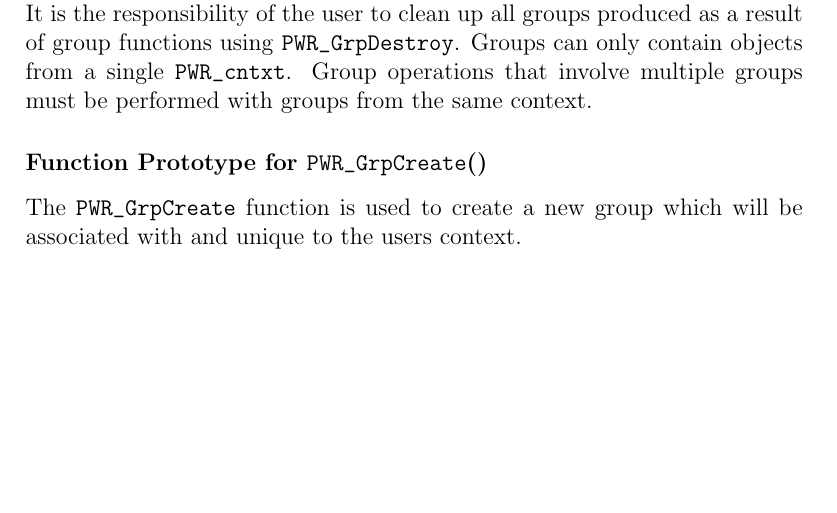
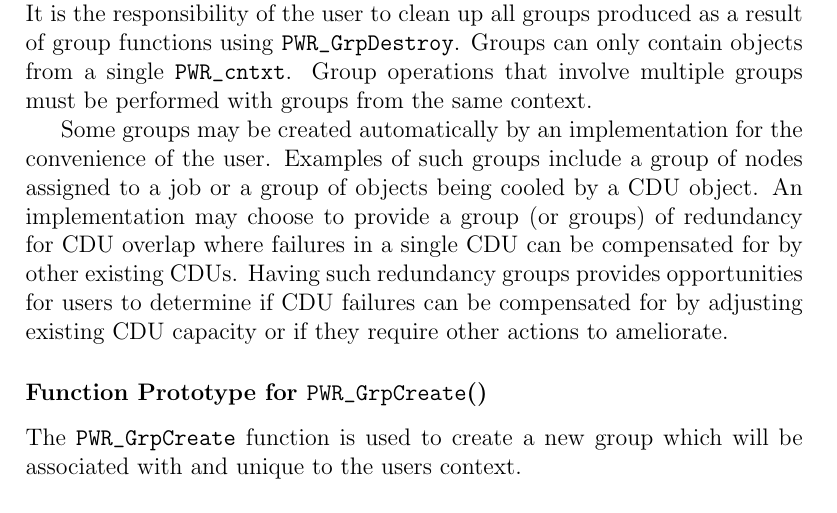
Before and after one commit to pwrapi/powerapi_spec, a LaTeX thesis (PowerAPI_Community.tex, which reads Common.tex): part of page 45 of 206, cut so that both start at the same text, the shorter picture padded with empty space. Compiled offline with pdfLaTeX.

Commit message:
add commentary about groups being used for CDUs and redundancy groups for CDUs

```diff
--- a/Common.tex
+++ b/Common.tex
@@ -197,6 +197,12 @@ When a new group is the product of a function (\texttt{PWR_GrpUnion, PWR_GrpInte
 It is the responsibility of the user to clean up all groups produced as a result of group functions using \texttt{PWR_GrpDestroy}.
 Groups can only contain objects from a single \texttt{PWR_cntxt}.
 Group operations that involve multiple groups must be performed with groups from the same context.
+
+Some groups may be created automatically by an implementation for the convenience of the user. Examples of such groups include
+a group of nodes assigned to a job or a group of objects being cooled by a CDU object. An implementation may choose to provide
+a group (or groups) of redundancy for CDU overlap where failures in a single CDU can be compensated for by other existing CDUs.
+Having such redundancy groups provides opportunities for users to determine if CDU failures can be compensated for by adjusting
+existing CDU capacity or if they require other actions to ameliorate.
 
 %int PWR_GrpCreate( PWR_Cntxt context, PWR_Grp* group );
 \begin{prototype}{GrpCreate}
```
